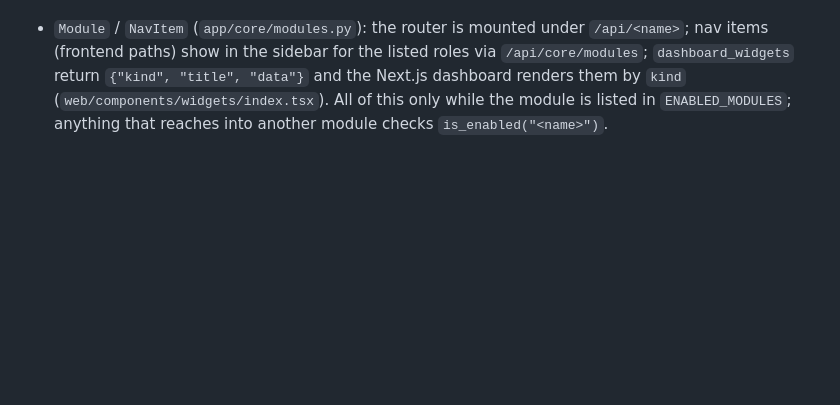
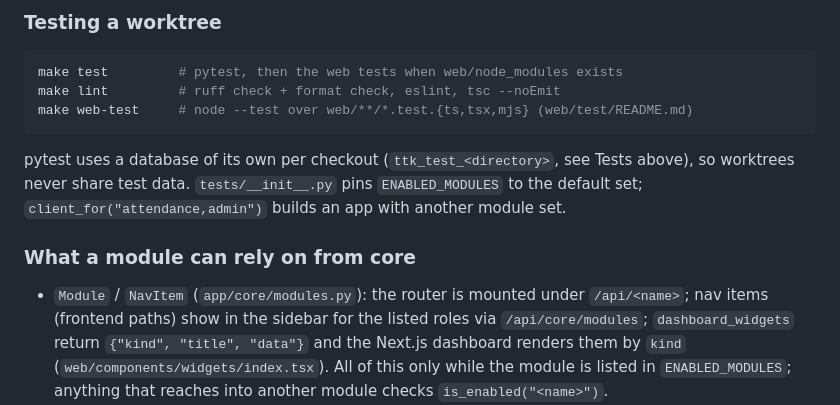
Before and after one commit to OneBirat/ttkms, a Markdown page: README.md, the part around one of its changes. Drawn GitHub-style; blank space fills up the shorter version.

````diff
--- a/README.md
+++ b/README.md
@@ -180,3 +201,16 @@ What a module can rely on from core:
+### Testing a worktree
+
+```bash
+make test         # pytest, then the web tests when web/node_modules exists
+make lint         # ruff check + format check, eslint, tsc --noEmit
+make web-test     # node --test over web/**/*.test.{ts,tsx,mjs} (web/test/README.md)
+```
+
+pytest uses a database of its own per checkout (`ttk_test_<directory>`, see Tests above), so
+worktrees never share test data. `tests/__init__.py` pins `ENABLED_MODULES` to the default set;
+`client_for("attendance,admin")` builds an app with another module set.
+
+### What a module can rely on from core
 
 - `Module` / `NavItem` (`app/core/modules.py`): the router is mounted under `/api/<name>`; nav
   items (frontend paths) show in the sidebar for the listed roles via `/api/core/modules`;
````
Also changed, not shown: other parts of README.md (+52 -31 lines).
